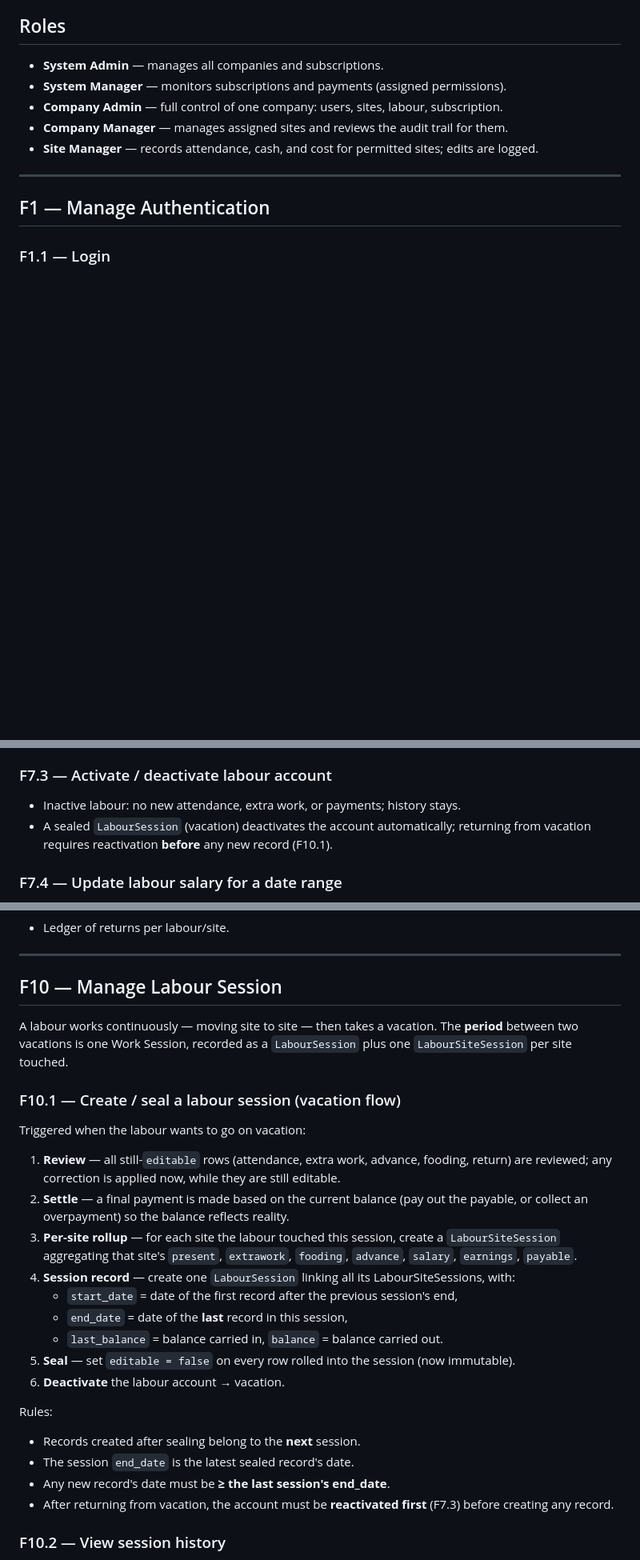
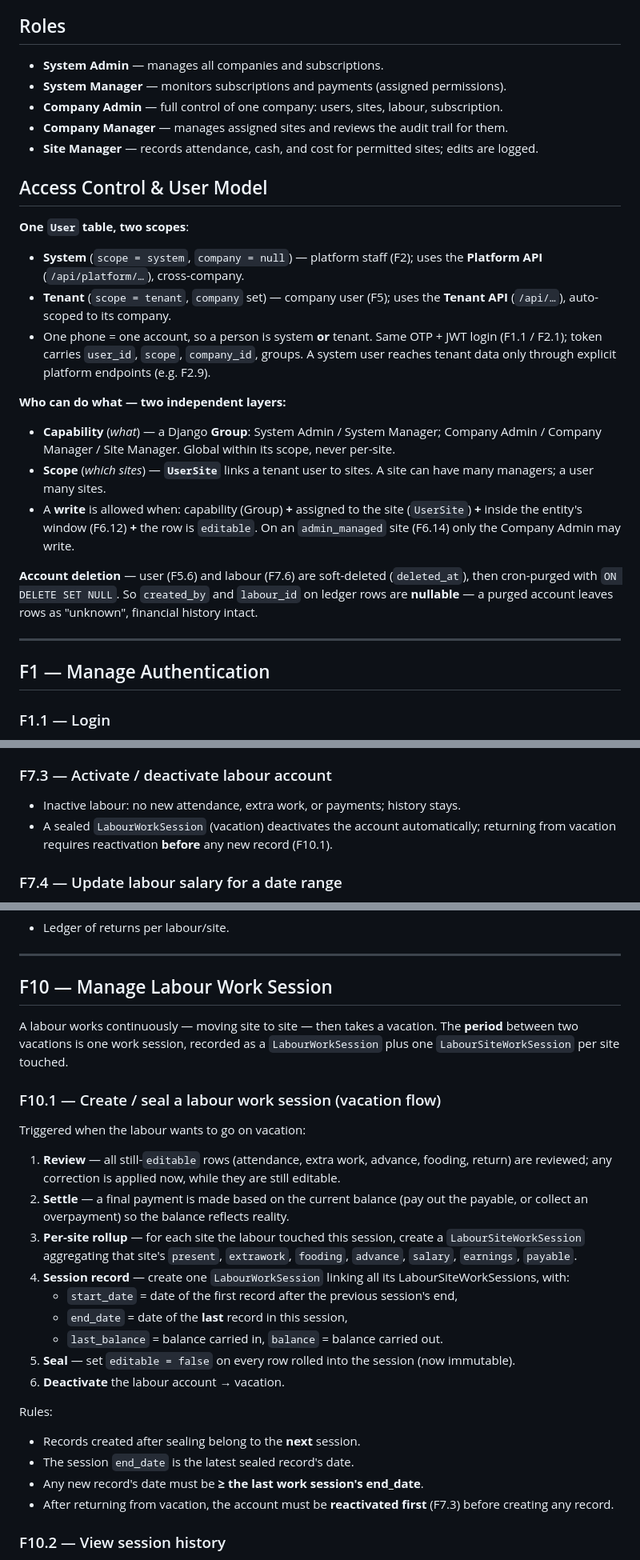
Before and after one commit to achibhossengit/siteman-api, a Markdown page: feature-details.md, 3 parts joined by grey strips. Shown at 80% size. GitHub-like rendering; blank space fills up the shorter version.

```diff
--- a/feature-details.md
+++ b/feature-details.md
@@ -17,6 +17,20 @@
 - **Company Admin** — full control of one company: users, sites, labour, subscription.
 - **Company Manager** — manages assigned sites and reviews the audit trail for them.
 - **Site Manager** — records attendance, cash, and cost for permitted sites; edits are logged.
+
+## Access Control & User Model
+
+**One `User` table, two scopes**:
+- **System** (`scope = system`, `company = null`) — platform staff (F2); uses the **Platform API** (`/api/platform/…`), cross-company.
+- **Tenant** (`scope = tenant`, `company` set) — company user (F5); uses the **Tenant API** (`/api/…`), auto-scoped to its company.
+- One phone = one account, so a person is system **or** tenant. Same OTP + JWT login (F1.1 / F2.1); token carries `user_id`, `scope`, `company_id`, groups. A system user reaches tenant data only through explicit platform endpoints (e.g. F2.9).
+
+**Who can do what — two independent layers:**
+- **Capability** (*what*) — a Django **Group**: System Admin / System Manager; Company Admin / Company Manager / Site Manager. Global within its scope, never per-site.
+- **Scope** (*which sites*) — **`UserSite`** links a tenant user to sites. A site can have many managers; a user many sites.
+- A **write** is allowed when: capability (Group) **+** assigned to the site (`UserSite`) **+** inside the entity's window (F6.12) **+** the row is `editable`. On an `admin_managed` site (F6.14) only the Company Admin may write.
+
+**Account deletion** — user (F5.6) and labour (F7.6) are soft-deleted (`deleted_at`), then cron-purged with `ON DELETE SET NULL`. So `created_by` and `labour_id` on ledger rows are **nullable** — a purged account leaves rows as "unknown", financial history intact.
 
 ---
 
@@ -360,7 +376,7 @@ A site typically runs ~2 years, then work is done. Closing frees a plan slot and
 
 ### F7.3 — Activate / deactivate labour account
 - Inactive labour: no new attendance, extra work, or payments; history stays.
-- A sealed `LabourSession` (vacation) deactivates the account automatically; returning from vacation requires reactivation **before** any new record (F10.1).
+- A sealed `LabourWorkSession` (vacation) deactivates the account automatically; returning from vacation requires reactivation **before** any new record (F10.1).
 
 ### F7.4 — Update labour salary for a date range
 Salary is stored on each DailyAttendance row. `labour.default_salary` is used only when creating new attendance records.
@@ -421,16 +437,16 @@ A labour is paid through two ledgers — **advance pay** (cash advances) and **f
 
 ---
 
-## F10 — Manage Labour Session
+## F10 — Manage Labour Work Session
 
-A labour works continuously — moving site to site — then takes a vacation. The **period** between two vacations is one Work Session, recorded as a `LabourSession` plus one `LabourSiteSession` per site touched.
+A labour works continuously — moving site to site — then takes a vacation. The **period** between two vacations is one work session, recorded as a `LabourWorkSession` plus one `LabourSiteWorkSession` per site touched.
 
-### F10.1 — Create / seal a labour session (vacation flow)
+### F10.1 — Create / seal a labour work session (vacation flow)
 Triggered when the labour wants to go on vacation:
 1. **Review** — all still-`editable` rows (attendance, extra work, advance, fooding, return) are reviewed; any correction is applied now, while they are still editable.
 2. **Settle** — a final payment is made based on the current balance (pay out the payable, or collect an overpayment) so the balance reflects reality.
-3. **Per-site rollup** — for each site the labour touched this session, create a `LabourSiteSession` aggregating that site's `present`, `extrawork`, `fooding`, `advance`, `salary`, `earnings`, `payable`.
-4. **Session record** — create one `LabourSession` linking all its LabourSiteSessions, with:
+3. **Per-site rollup** — for each site the labour touched this session, create a `LabourSiteWorkSession` aggregating that site's `present`, `extrawork`, `fooding`, `advance`, `salary`, `earnings`, `payable`.
+4. **Session record** — create one `LabourWorkSession` linking all its LabourSiteWorkSessions, with:
    - `start_date` = date of the first record after the previous session's end,
    - `end_date` = date of the **last** record in this session,
    - `last_balance` = balance carried in, `balance` = balance carried out.
@@ -440,7 +456,7 @@ Triggered when the labour wants to go on vacation:
 Rules:
 - Records created after sealing belong to the **next** session.
 - The session `end_date` is the latest sealed record's date.
-- Any new record's date must be **≥ the last session's end_date**.
+- Any new record's date must be **≥ the last work session's end_date**.
 - After returning from vacation, the account must be **reactivated first** (F7.3) before creating any record.
 
 ### F10.2 — View session history
```
Also changed, not shown: other parts of feature-details.md (+13 -9 lines), feature-list.md (+3 -3 lines).
